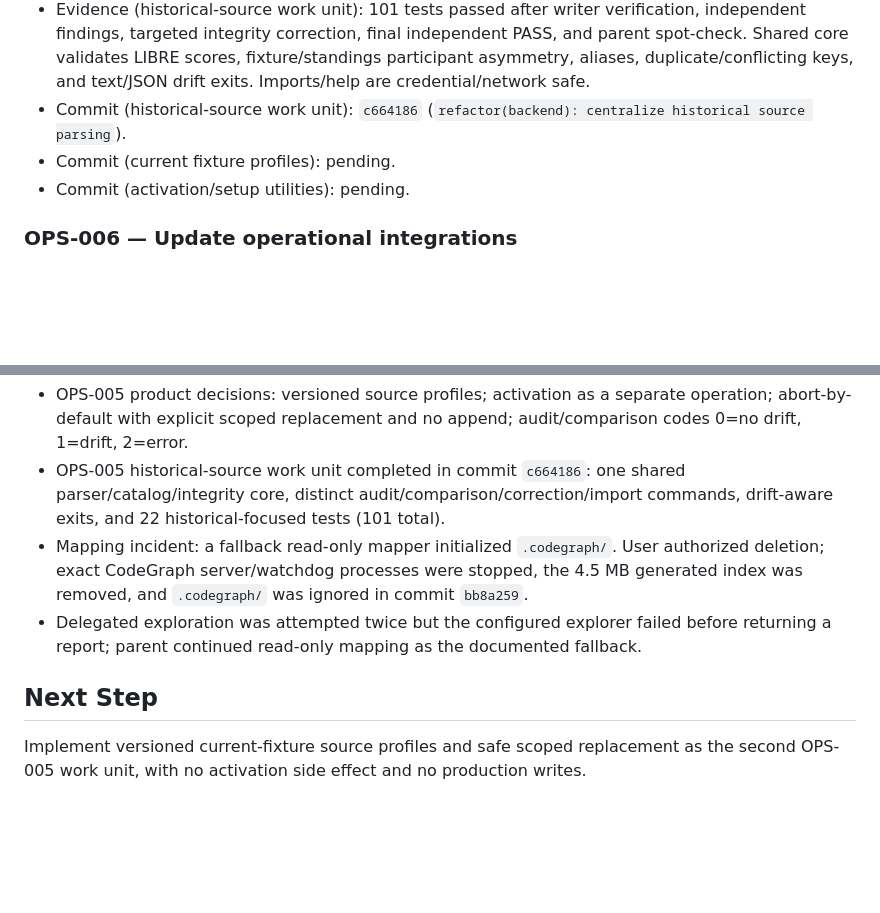
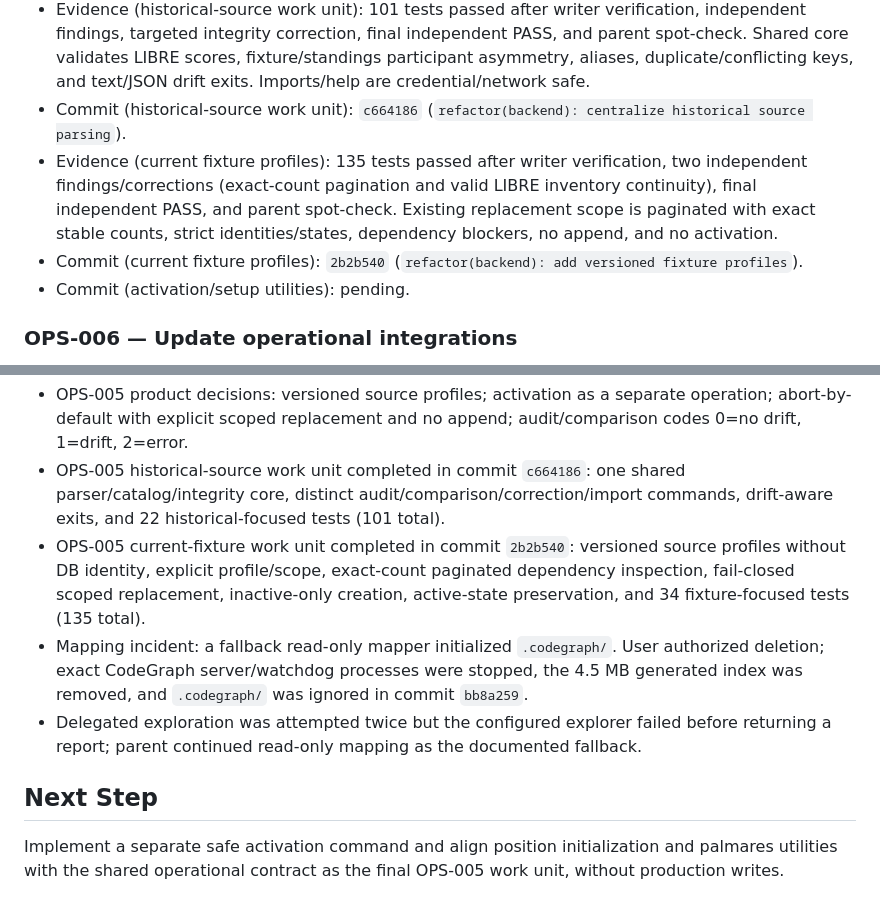
Before and after one commit to Lucas-Andres-GF/ligadelincoln, a Markdown page: odd/tasks/tournament-script-modernization.md, 2 parts joined by grey strips. Rendered like a GitHub page; blank space fills up the shorter version.

Commit message:
docs(odd): record fixture profile importer

```diff
--- a/odd/tasks/tournament-script-modernization.md
+++ b/odd/tasks/tournament-script-modernization.md
@@ -125,7 +125,8 @@ Tournament IDs are immutable historical identities. Every database mutation must
 - Checks: focused unit tests, `py_compile`, all CLI `--help` invocations, dry-run parsing against official sources when available.
 - Evidence (historical-source work unit): 101 tests passed after writer verification, independent findings, targeted integrity correction, final independent PASS, and parent spot-check. Shared core validates LIBRE scores, fixture/standings participant asymmetry, aliases, duplicate/conflicting keys, and text/JSON drift exits. Imports/help are credential/network safe.
 - Commit (historical-source work unit): `c664186` (`refactor(backend): centralize historical source parsing`).
-- Commit (current fixture profiles): pending.
+- Evidence (current fixture profiles): 135 tests passed after writer verification, two independent findings/corrections (exact-count pagination and valid LIBRE inventory continuity), final independent PASS, and parent spot-check. Existing replacement scope is paginated with exact stable counts, strict identities/states, dependency blockers, no append, and no activation.
+- Commit (current fixture profiles): `2b2b540` (`refactor(backend): add versioned fixture profiles`).
 - Commit (activation/setup utilities): pending.
 
 ### OPS-006 — Update operational integrations
@@ -175,9 +176,10 @@ Tournament IDs are immutable historical identities. Every database mutation must
 - OPS-005 mapping found no fully redundant utility. Historical source parsing is duplicated between audit and comparison, while correction/import already reuse comparison. The current fixture importer remains explicitly 2026-specific.
 - OPS-005 product decisions: versioned source profiles; activation as a separate operation; abort-by-default with explicit scoped replacement and no append; audit/comparison codes 0=no drift, 1=drift, 2=error.
 - OPS-005 historical-source work unit completed in commit `c664186`: one shared parser/catalog/integrity core, distinct audit/comparison/correction/import commands, drift-aware exits, and 22 historical-focused tests (101 total).
+- OPS-005 current-fixture work unit completed in commit `2b2b540`: versioned source profiles without DB identity, explicit profile/scope, exact-count paginated dependency inspection, fail-closed scoped replacement, inactive-only creation, active-state preservation, and 34 fixture-focused tests (135 total).
 - Mapping incident: a fallback read-only mapper initialized `.codegraph/`. User authorized deletion; exact CodeGraph server/watchdog processes were stopped, the 4.5 MB generated index was removed, and `.codegraph/` was ignored in commit `bb8a259`.
 - Delegated exploration was attempted twice but the configured explorer failed before returning a report; parent continued read-only mapping as the documented fallback.
 
 ## Next Step
 
-Implement versioned current-fixture source profiles and safe scoped replacement as the second OPS-005 work unit, with no activation side effect and no production writes.
+Implement a separate safe activation command and align position initialization and palmares utilities with the shared operational contract as the final OPS-005 work unit, without production writes.
```
Also changed, not shown: other parts of odd/tasks/tournament-script-modernization.md (+1 -1 lines).
